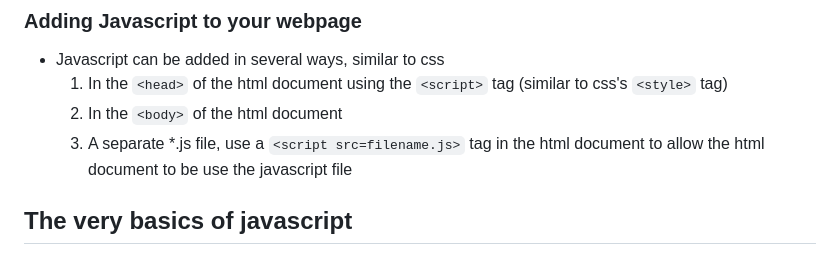
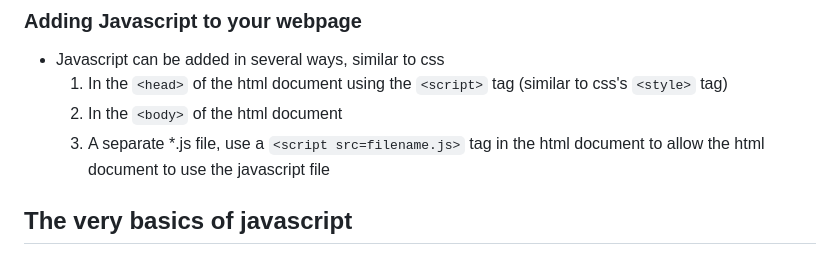
Before and after one commit to psalm842/coop_html, a Markdown page: Week4/README.md, the part around the change. Drawn GitHub-style.

Commit message:
Update Week4/README.md
grammar fix

```diff
--- a/Week4/README.md
+++ b/Week4/README.md
@@ -30,7 +30,7 @@
 - Javascript can be added in several ways, similar to css
     1. In the `<head>` of the html document using the `<script>` tag (similar to css's `<style>` tag)
     1. In the `<body>` of the html document
-    1. A separate *.js file, use a `<script src=filename.js>` tag in the html document to allow the html document to be use the javascript file
+    1. A separate *.js file, use a `<script src=filename.js>` tag in the html document to allow the html document to use the javascript file
 
 ## The very basics of javascript
 
```
